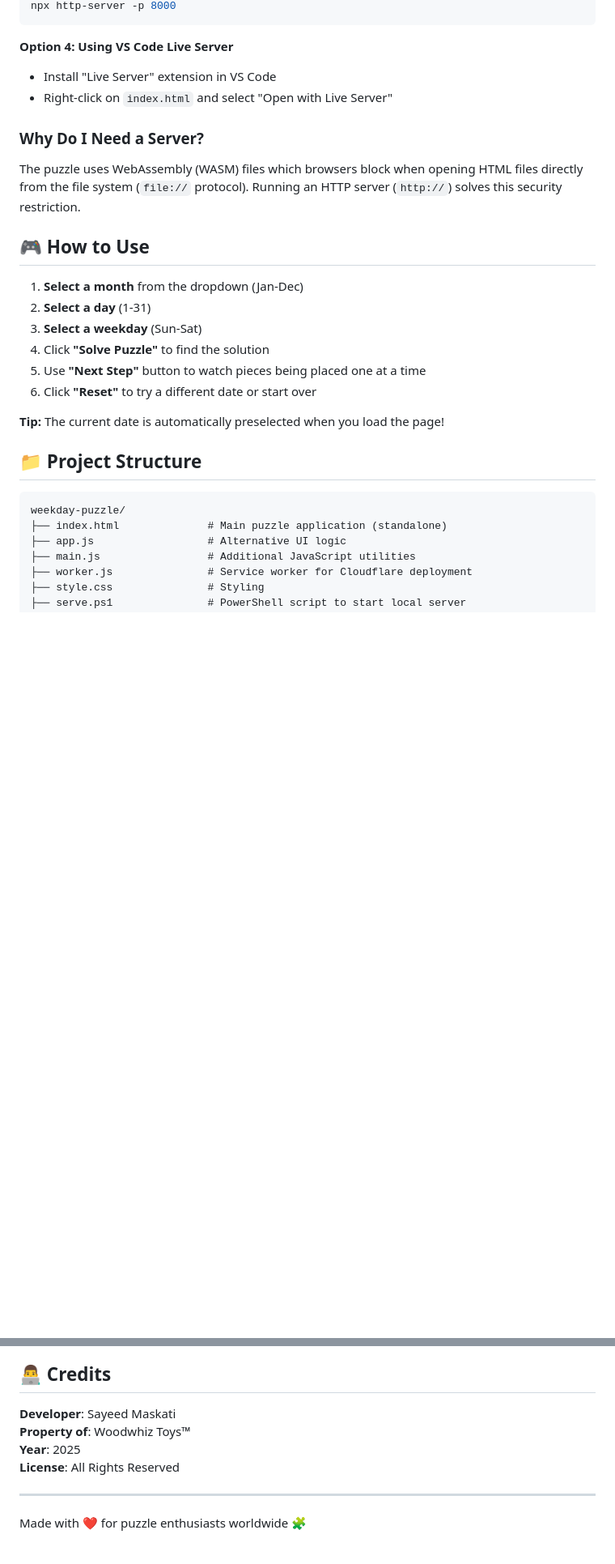
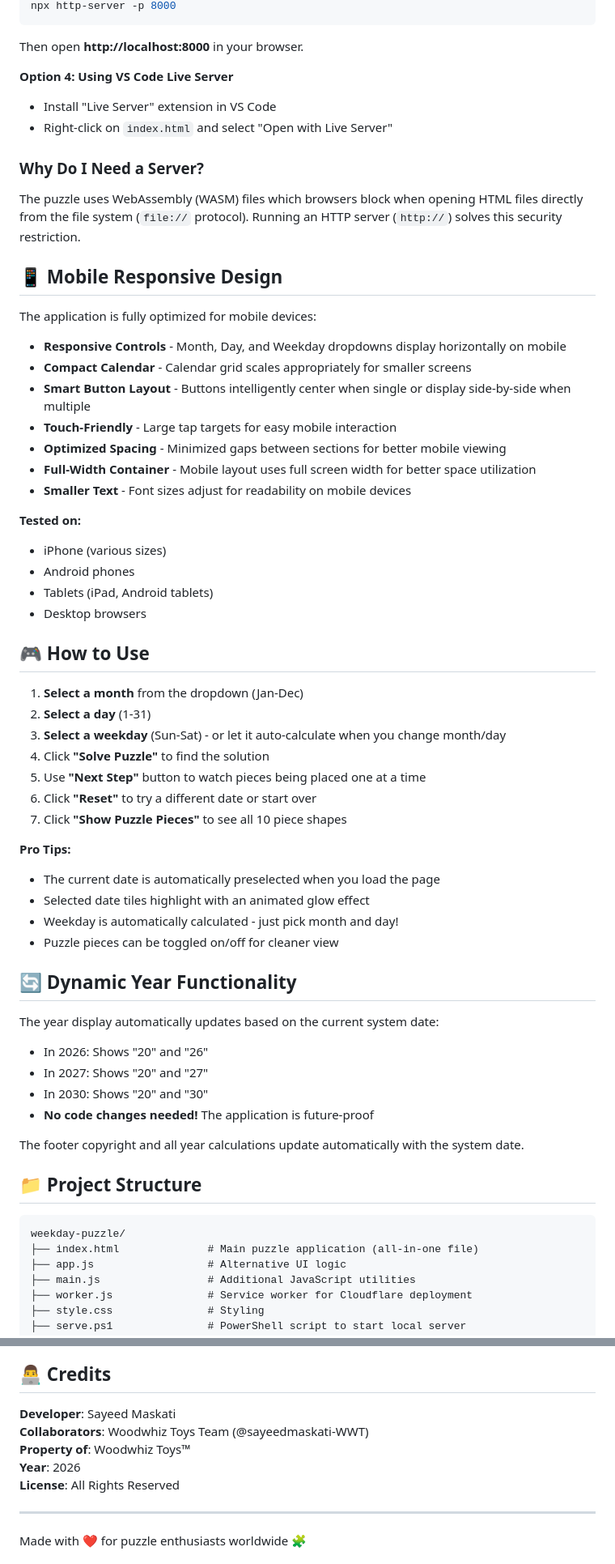
Before and after one commit to sayeedmaskati-WWT/weekday-puzzle, a Markdown page: README.md, 2 parts joined by grey strips. Shown at 81% size. GitHub-like rendering; blank space fills up the shorter version.

````diff
--- a/README.md
+++ b/README.md
@@ -43,5 +69,6 @@ Then open **http://localhost:8000** in your browser.
 npx http-server -p 8000
 ```
+Then open **http://localhost:8000** in your browser.
 
 **Option 4: Using VS Code Live Server**
 - Install "Live Server" extension in VS Code
@@ -51,22 +78,55 @@ npx http-server -p 8000
 
 The puzzle uses WebAssembly (WASM) files which browsers block when opening HTML files directly from the file system (`file://` protocol). Running an HTTP server (`http://`) solves this security restriction.
 
+## 📱 Mobile Responsive Design
+
+The application is fully optimized for mobile devices:
+
+- **Responsive Controls** - Month, Day, and Weekday dropdowns display horizontally on mobile
+- **Compact Calendar** - Calendar grid scales appropriately for smaller screens
+- **Smart Button Layout** - Buttons intelligently center when single or display side-by-side when multiple
+- **Touch-Friendly** - Large tap targets for easy mobile interaction
+- **Optimized Spacing** - Minimized gaps between sections for better mobile viewing
+- **Full-Width Container** - Mobile layout uses full screen width for better space utilization
+- **Smaller Text** - Font sizes adjust for readability on mobile devices
+
+**Tested on:**
+- iPhone (various sizes)
+- Android phones
+- Tablets (iPad, Android tablets)
+- Desktop browsers
+
 ## 🎮 How to Use
 
 1. **Select a month** from the dropdown (Jan-Dec)
 2. **Select a day** (1-31)
-3. **Select a weekday** (Sun-Sat)
+3. **Select a weekday** (Sun-Sat) - or let it auto-calculate when you change month/day
 4. Click **"Solve Puzzle"** to find the solution
 5. Use **"Next Step"** button to watch pieces being placed one at a time
 6. Click **"Reset"** to try a different date or start over
+7. Click **"Show Puzzle Pieces"** to see all 10 piece shapes
 
-**Tip:** The current date is automatically preselected when you load the page!
+**Pro Tips:**
+- The current date is automatically preselected when you load the page
+- Selected date tiles highlight with an animated glow effect
+- Weekday is automatically calculated - just pick month and day!
+- Puzzle pieces can be toggled on/off for cleaner view
+
+## 🔄 Dynamic Year Functionality
+
+The year display automatically updates based on the current system date:
+- In 2026: Shows "20" and "26"
+- In 2027: Shows "20" and "27"
+- In 2030: Shows "20" and "30"
+- **No code changes needed!** The application is future-proof
+
+The footer copyright and all year calculations update automatically with the system date.
 
 ## 📁 Project Structure
 
 ```
 weekday-puzzle/
-├── index.html              # Main puzzle application (standalone)
+├── index.html              # Main puzzle application (all-in-one file)
 ├── app.js                  # Alternative UI logic
 ├── main.js                 # Additional JavaScript utilities
 ├── worker.js               # Service worker for Cloudflare deployment
@@ -115,8 +176,9 @@ This project is configured and ready to deploy to:
 ## 👨‍💻 Credits
 
 **Developer**: Sayeed Maskati
+**Collaborators**: Woodwhiz Toys Team (@sayeedmaskati-WWT)
 **Property of**: Woodwhiz Toys™
-**Year**: 2025
+**Year**: 2026
 **License**: All Rights Reserved
 
 ---
````
Also changed, not shown: other parts of README.md (+35 -8 lines).
